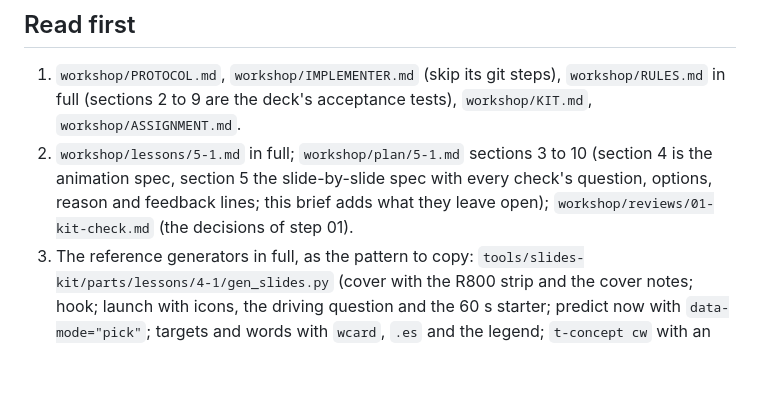
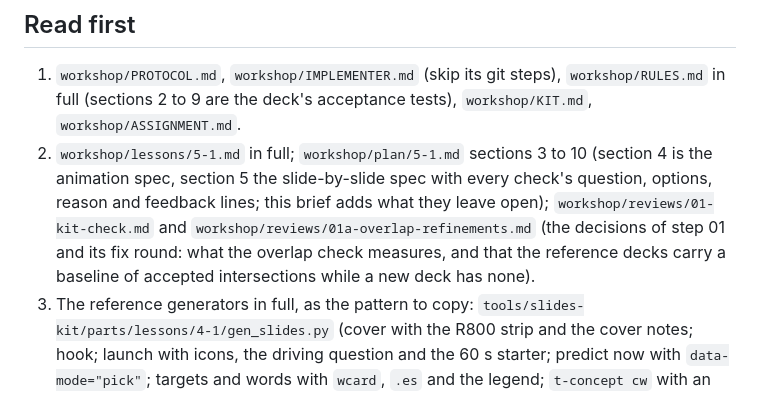
Before and after one commit to jivishov/texaschemistry, a Markdown page: workshop/briefs/02-animations-and-deck.md, the part around one of its changes. GitHub-like rendering; blank space fills up the shorter version.

```diff
--- a/workshop/briefs/02-animations-and-deck.md
+++ b/workshop/briefs/02-animations-and-deck.md
@@ -7,7 +7,7 @@ Step: 02 · Kind: animations and deck · Lesson: 5.1 · Effort: extra-high · Ti
 
 ## Read first
 1. `workshop/PROTOCOL.md`, `workshop/IMPLEMENTER.md` (skip its git steps), `workshop/RULES.md` in full (sections 2 to 9 are the deck's acceptance tests), `workshop/KIT.md`, `workshop/ASSIGNMENT.md`.
-2. `workshop/lessons/5-1.md` in full; `workshop/plan/5-1.md` sections 3 to 10 (section 4 is the animation spec, section 5 the slide-by-slide spec with every check's question, options, reason and feedback lines; this brief adds what they leave open); `workshop/reviews/01-kit-check.md` (the decisions of step 01).
+2. `workshop/lessons/5-1.md` in full; `workshop/plan/5-1.md` sections 3 to 10 (section 4 is the animation spec, section 5 the slide-by-slide spec with every check's question, options, reason and feedback lines; this brief adds what they leave open); `workshop/reviews/01-kit-check.md` and `workshop/reviews/01a-overlap-refinements.md` (the decisions of step 01 and its fix round: what the overlap check measures, and that the reference decks carry a baseline of accepted intersections while a new deck has none).
 3. The reference generators in full, as the pattern to copy: `tools/slides-kit/parts/lessons/4-1/gen_slides.py` (cover with the R800 strip and the cover notes; hook; launch with icons, the driving question and the 60 s starter; predict now with `data-mode="pick"`; targets and words with `wcard`, `.es` and the legend; `t-concept cw` with an `.acc` column, rule card `rule reg`, `check()` with `right`, `ans` and `fb`; `t-concept wide` with `.ptrow` and `data-band`; `t-summary` with the building table; `t-routine two` for the period-1 exit; `t-turn two` warm-up with its timer on frame 1; `t-cer` with the four boxes; `t-turn tblmid`; the checkpoint routine, the `checkpoint()` helper, the exit ticket with `pa()`, the rate slide with `Review:` lines; the `TIMES` table and `frames()`; the `slide()` helper with `data-period`; the notes pattern with the per-option feedback on answer frames) and `tools/slides-kit/parts/lessons/4-2/gen_slides.py` (`t-example cb`; `t-summary tfill` and `tnext` with the mission cards; the SPRITE; `chips()`; `rail()`).
 4. `parts/lessons/4-1/sims.html` (`tugOfWar`, `ionHop` with the 3D lattice through `Deck.spheres`, `enMeter`, `cerBuilder`: the `canvasSim` pattern with `params` per stage, `draw(g, p, I)`, `units`, `meta`, `dur`) and `parts/lessons/4-2/sims.html` (`chargeBlocks` with slash stage names, `polyIons` in 3D); `parts/lessons/4-2/budget.json`, `parts/lessons/4-2/chem.js` (the `meta()` pattern per placed instance and the text facts), `parts/lessons/4-1/zoomchecks.js`, `parts/lessons/4-2/css.css`, `parts/lessons/4-2/gen_scratch.py` and `scratch.html` (the bench pattern), `registry.json`, the kit README ("Add a lesson", the registry fields, the overlap check, the Unit 5 form), and the runtime comment at the head of `parts/shared/02-runtime.html` (frames, cues, zoom units, `.acc`, `.timer` slots, `data-label`, `data-zoom`, `live` stages).
 5. `unit5/reading-5-1.html` only for wording checks against the lesson sheet (the sheet is your content source); `unit4/old-slides/README.md` (the two lines to copy for Unit 5).
```
Also changed, not shown: other parts of workshop/briefs/02-animations-and-deck.md (+1 -1 lines).
